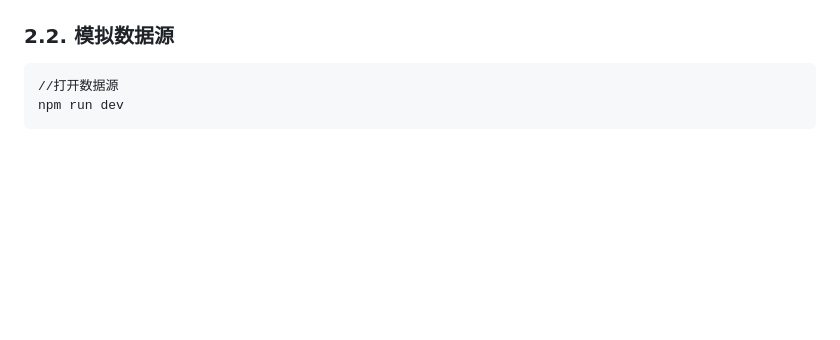
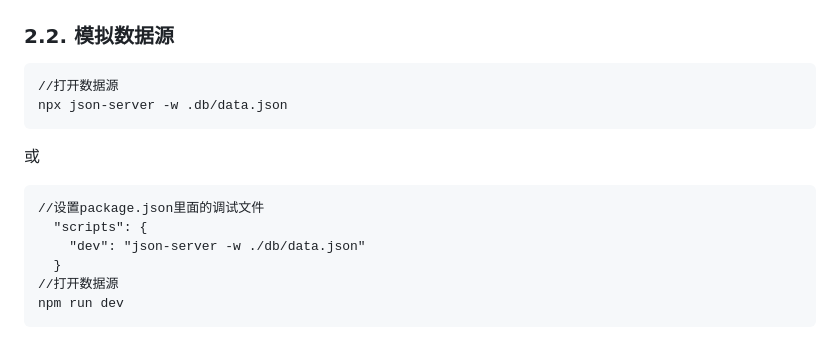
Before and after one commit to G1Ser/VUE-DouBan-Movie-Clone, a Markdown page: README.md, the part around the change. GitHub-like rendering; blank space fills up the shorter version.

````diff
--- a/README.md
+++ b/README.md
@@ -37,6 +37,15 @@ Axios：在该项目中，它用于Live Server和Node.js发出HTTP请求，负
 ![Simple Drawing](https://github.com/G1Ser/VUE-DouBan-Movie-Clone/blob/main/GIF/Simple%20Drawing.png "Simple Drawing")
 ### 2.2. 模拟数据源
 ```
+//打开数据源
+npx json-server -w .db/data.json
+```
+或
+```
+//设置package.json里面的调试文件
+  "scripts": {
+    "dev": "json-server -w ./db/data.json"
+  }
 //打开数据源
 npm run dev
 ```
````
